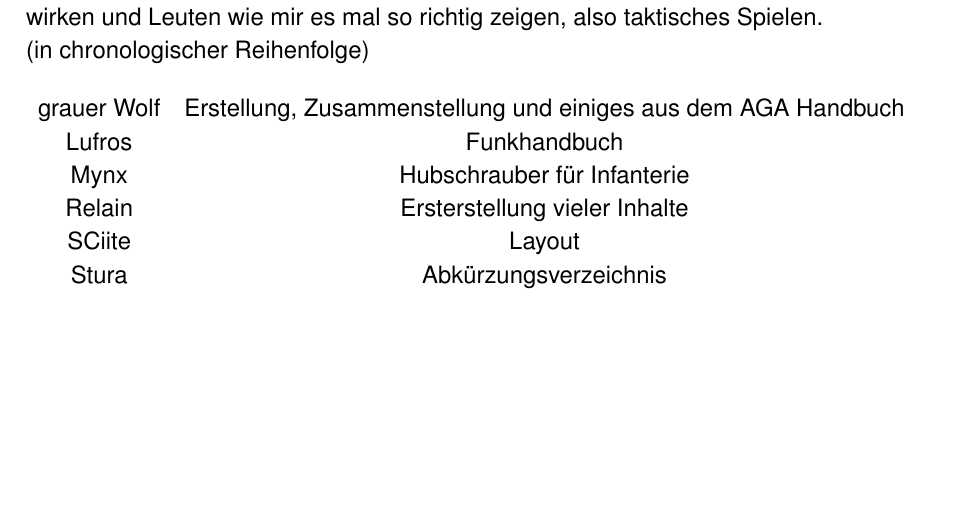
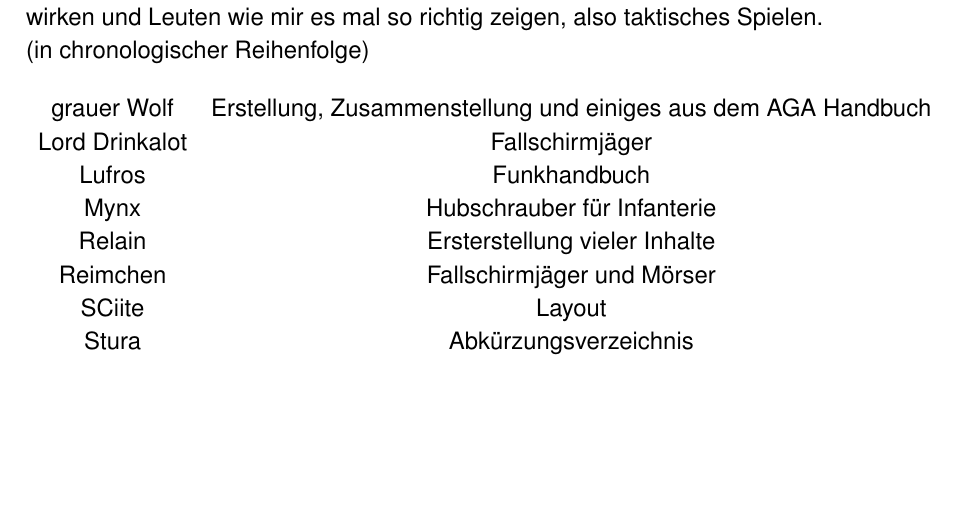
Before and after one commit to TacticalTrainingTeam/Handbuch, a LaTeX document (TTT-Bibel.tex, which reads includes/Sonstiges/Autoren.tex, includes/packages.tex): part of page 52 of 53, cut so that both start at the same text. Compiled offline with pdfLaTeX; a missing font is replaced by an installed copy or a similar font; an older LaTeX class or package is replaced by its successor.

Commit message:
Autoren und neuer Version
Autoren aktualisiert

```diff
--- a/includes/Sonstiges/Autoren.tex
+++ b/includes/Sonstiges/Autoren.tex
@@ -6,10 +6,11 @@ Ein herzliches Dank an euch für eure fleißige Mitarbeit, an alle die am TTT mi
 
 \begin{tabular}{cc}
 grauer Wolf  & Erstellung, Zusammenstellung und einiges aus dem AGA Handbuch \\
+Lord Drinkalot & Fallschirmjäger \\
 Lufros & Funkhandbuch \\
 Mynx & Hubschrauber für Infanterie \\
 Relain & Ersterstellung vieler Inhalte \\
+Reimchen & Fallschirmjäger und Mörser \\
 SCiite & Layout \\
 Stura & Abkürzungsverzeichnis \\
-
 \end{tabular}
--- a/includes/packages.tex
+++ b/includes/packages.tex
@@ -70,7 +70,7 @@
 \clearscrheadfoot{}
 \ofoot[]{\pagemark}
 \ifoot[]{TTT}
-\cfoot[]{Version 0.6, \today }
+\cfoot[]{Version 0.8, \today }
 \ohead[]{\headmark}
 \setheadsepline[\textwidth]{1pt}
 
```
Also changed, not shown: 1 other file.
